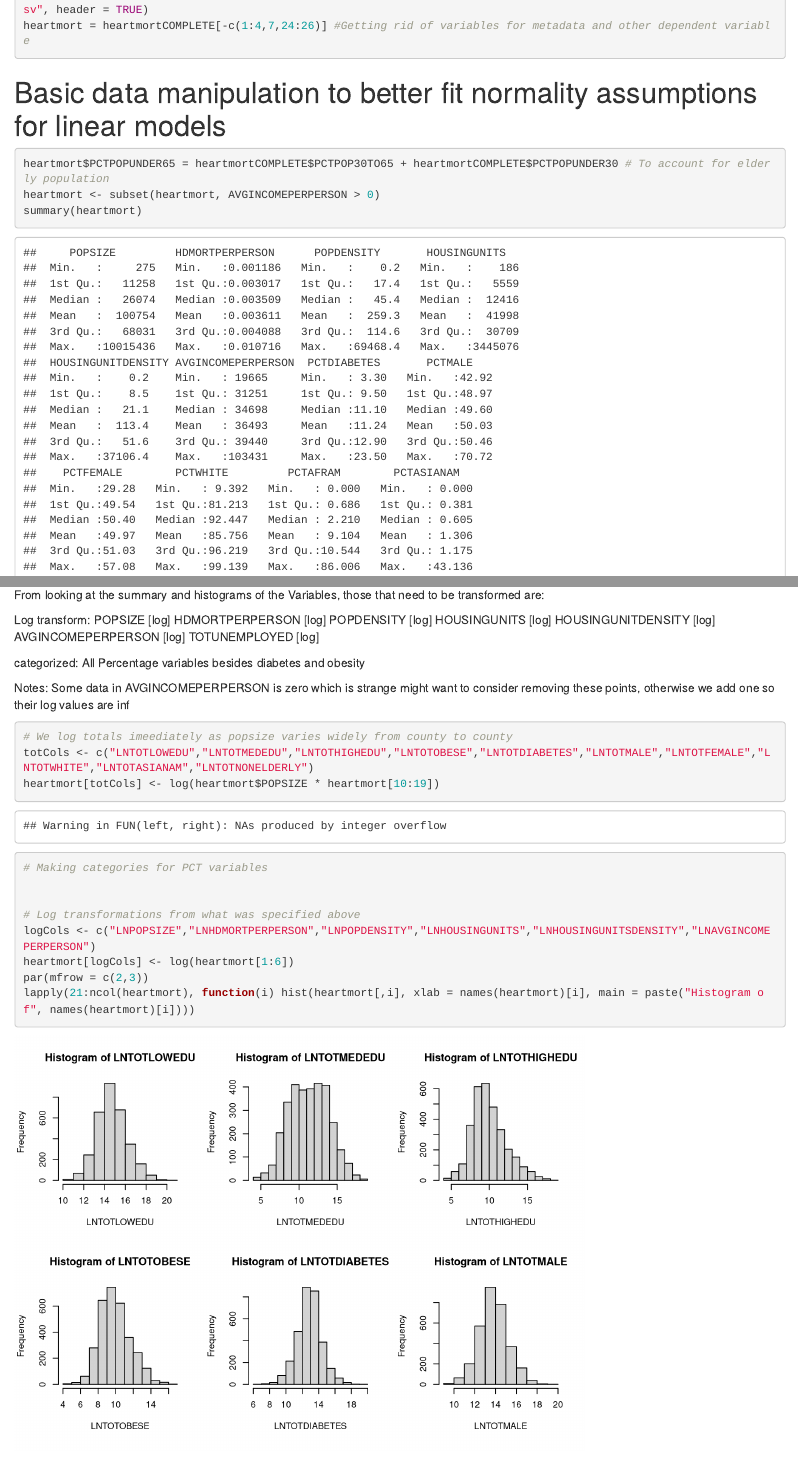
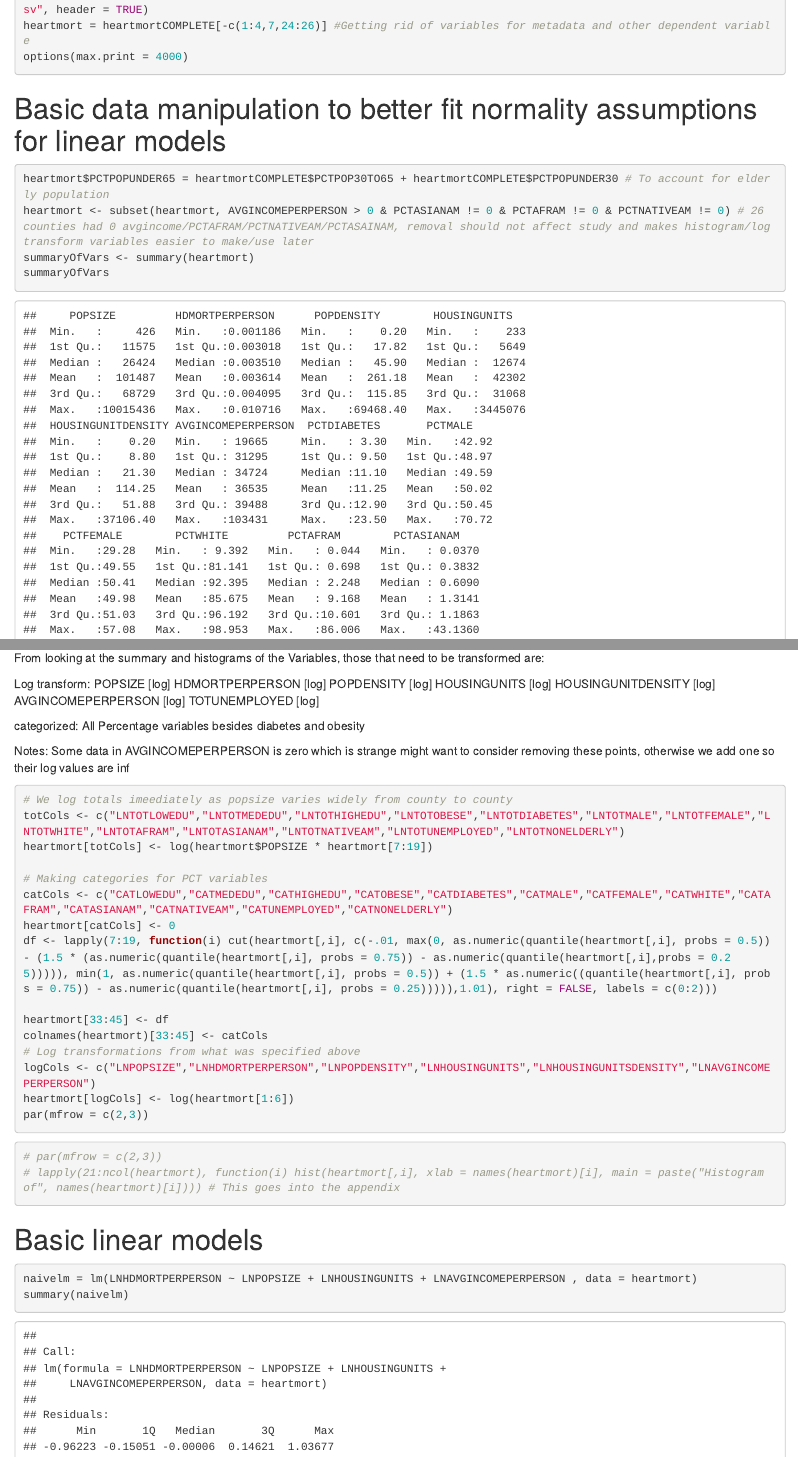
Before and after one commit to PDBoegel/HeartMortality, an R Markdown document (HeartMortality.Rmd): the page in a window 1100 px wide, from 60 px down, and a second part further down, joined at a grey line. Rendered offline with R 4.5, knitr and Pandoc, with nearby package versions.

Commit message:
All rogue data frames cleaned, all transformed and categorized variables put into heartmort

````diff
--- a/HeartMortality.Rmd
+++ b/HeartMortality.Rmd
@@ -8,14 +8,17 @@ Gathering Data:
 ```{r}
 heartmortCOMPLETE = read.csv(file = "https://raw.githubusercontent.com/PDBoegel/HeartMortality/master/HeartMort.csv", header = TRUE)
 heartmort = heartmortCOMPLETE[-c(1:4,7,24:26)] #Getting rid of variables for metadata and other dependent variable
+options(max.print = 4000)
 ```
 
 # Basic data manipulation to better fit normality assumptions for linear models
 
 ```{r}
 heartmort$PCTPOPUNDER65 = heartmortCOMPLETE$PCTPOP30TO65 + heartmortCOMPLETE$PCTPOPUNDER30 # To account for elderly population
-heartmort <- subset(heartmort, AVGINCOMEPERPERSON > 0)
-summary(heartmort)
+heartmort <- subset(heartmort, AVGINCOMEPERPERSON > 0 & PCTASIANAM != 0 & PCTAFRAM != 0 & PCTNATIVEAM != 0) # 26 counties had 0 avgincome/PCTAFRAM/PCTNATIVEAM/PCTASAINAM, removal should not affect study and makes histogram/log transform variables easier to make/use later
+summaryOfVars <- summary(heartmort)
+summaryOfVars
 ```
-**Removed 3 observations due to avg inc / person = 0**
+```{r, echo=FALSE}
+heartmort <- heartmort[,c(1:6,14:16,19,7:13,18,20)] #Organization to make category variables easier later on. Does not need to go into document
 
@@ -42,17 +47,25 @@ All Percentage variables besides diabetes and obesity
 Notes: Some data in AVGINCOMEPERPERSON is zero which is strange might want to consider removing these points, otherwise we add one so their log values are inf
 ```{r, results='hide'}
 # We log totals imeediately as popsize varies widely from county to county
-totCols <- c("LNTOTLOWEDU","LNTOTMEDEDU","LNTOTHIGHEDU","LNTOTOBESE","LNTOTDIABETES","LNTOTMALE","LNTOTFEMALE","LNTOTWHITE","LNTOTASIANAM","LNTOTNONELDERLY")
-heartmort[totCols] <- log(heartmort$POPSIZE * heartmort[10:19])
+totCols <- c("LNTOTLOWEDU","LNTOTMEDEDU","LNTOTHIGHEDU","LNTOTOBESE","LNTOTDIABETES","LNTOTMALE","LNTOTFEMALE","LNTOTWHITE","LNTOTAFRAM","LNTOTASIANAM","LNTOTNATIVEAM","LNTOTUNEMPLOYED","LNTOTNONELDERLY")
+heartmort[totCols] <- log(heartmort$POPSIZE * heartmort[7:19])
 
 # Making categories for PCT variables
+catCols <- c("CATLOWEDU","CATMEDEDU","CATHIGHEDU","CATOBESE","CATDIABETES","CATMALE","CATFEMALE","CATWHITE","CATAFRAM","CATASIANAM","CATNATIVEAM","CATUNEMPLOYED","CATNONELDERLY")
+heartmort[catCols] <- 0
+df <- lapply(7:19, function(i) cut(heartmort[,i], c(-.01, max(0, as.numeric(quantile(heartmort[,i], probs = 0.5)) - (1.5 * (as.numeric(quantile(heartmort[,i], probs = 0.75)) - as.numeric(quantile(heartmort[,i],probs = 0.25))))), min(1, as.numeric(quantile(heartmort[,i], probs = 0.5)) + (1.5 * as.numeric((quantile(heartmort[,i], probs = 0.75)) - as.numeric(quantile(heartmort[,i], probs = 0.25))))),1.01), right = FALSE, labels = c(0:2)))
 
-
+heartmort[33:45] <- df
+colnames(heartmort)[33:45] <- catCols
 # Log transformations from what was specified above
 logCols <- c("LNPOPSIZE","LNHDMORTPERPERSON","LNPOPDENSITY","LNHOUSINGUNITS","LNHOUSINGUNITSDENSITY","LNAVGINCOMEPERPERSON")
 heartmort[logCols] <- log(heartmort[1:6])
 par(mfrow = c(2,3))
-lapply(21:ncol(heartmort), function(i) hist(heartmort[,i], xlab = names(heartmort)[i], main = paste("Histogram of", names(heartmort)[i])))
+```
+
+```{r}
+# par(mfrow = c(2,3))
+# lapply(21:ncol(heartmort), function(i) hist(heartmort[,i], xlab = names(heartmort)[i], main = paste("Histogram of", names(heartmort)[i]))) # This goes into the appendix
 ```
 
 # Basic linear models
````
Also changed, not shown: HeartMortality.Rmd (2 more changed lines).
